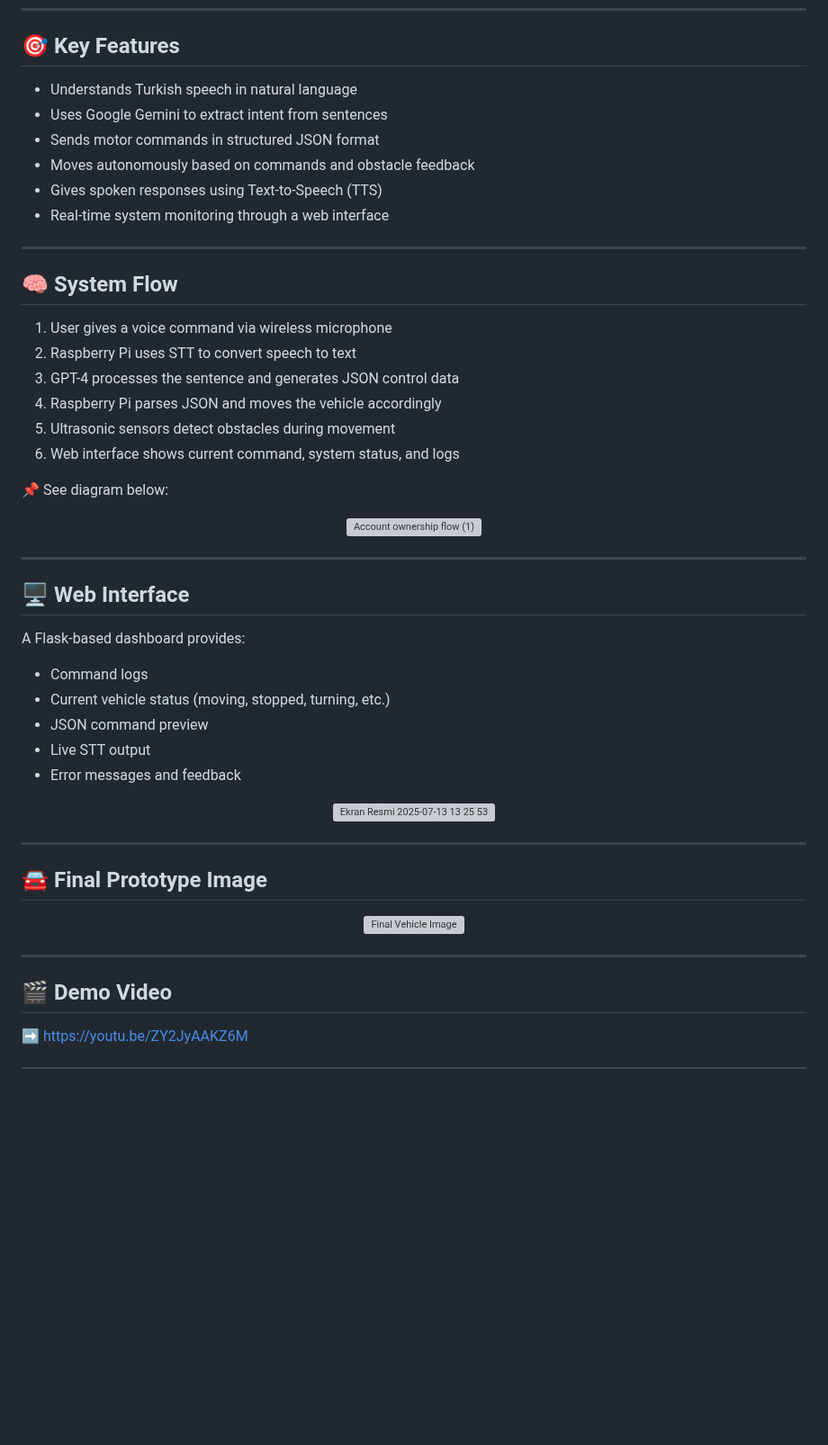
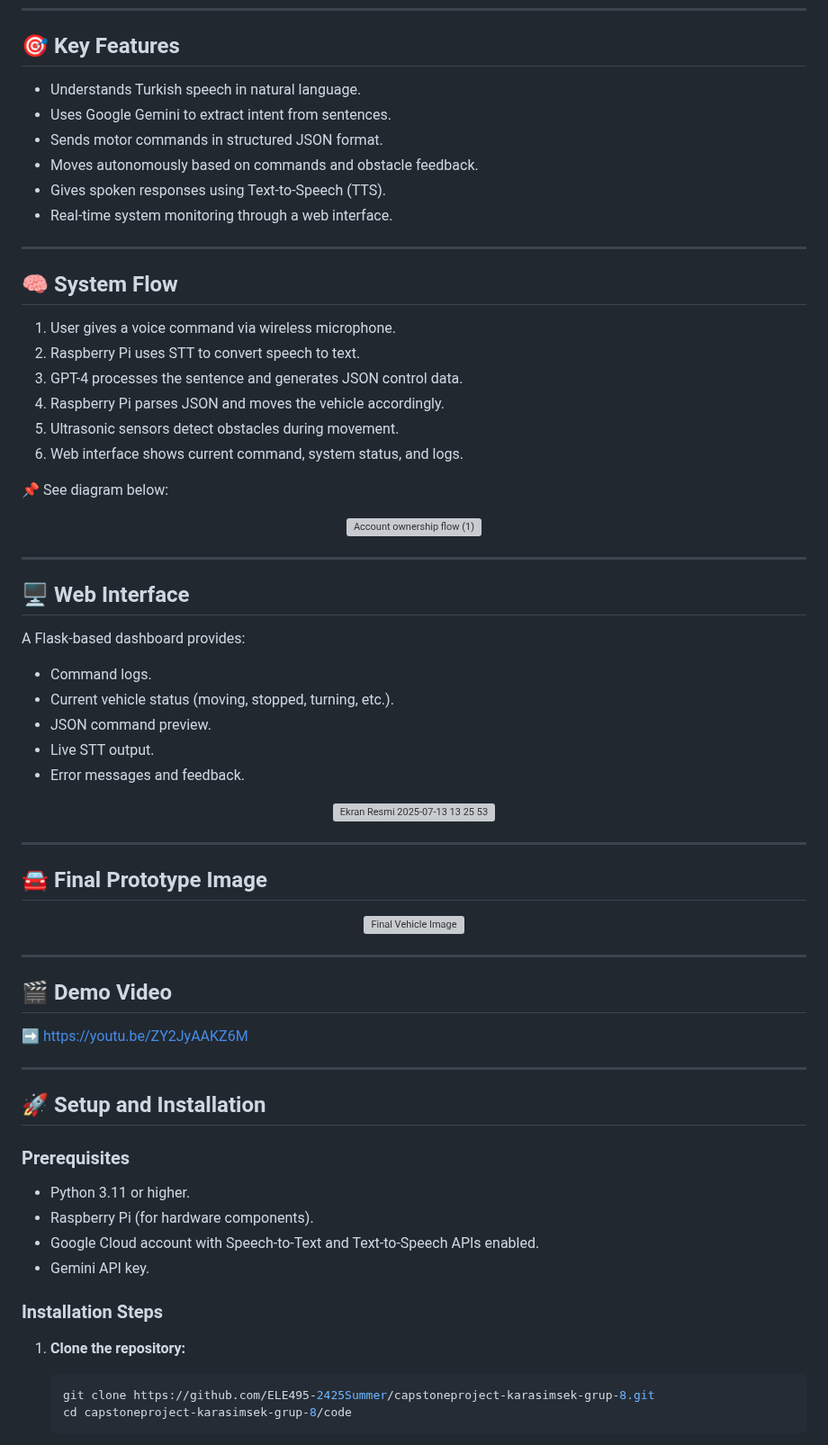
Before and after one commit to ELE495-2425Summer/capstoneproject-karasimsek-grup-8, a Markdown page: README.md, the part around one of its changes. Shown at 90% size. Drawn GitHub-style; blank space fills up the shorter version; grey boxes are pictures that could not be loaded.

Commit message:
Add setup instructions to README.md file.

````diff
--- a/README.md
+++ b/README.md
@@ -6,23 +6,23 @@ This project is a smart autonomous vehicle that can understand **Turkish natural
 
 ## 🎯 Key Features
 
-- Understands Turkish speech in natural language
-- Uses Google Gemini to extract intent from sentences
-- Sends motor commands in structured JSON format
-- Moves autonomously based on commands and obstacle feedback
-- Gives spoken responses using Text-to-Speech (TTS)
-- Real-time system monitoring through a web interface
+- Understands Turkish speech in natural language.
+- Uses Google Gemini to extract intent from sentences.
+- Sends motor commands in structured JSON format.
+- Moves autonomously based on commands and obstacle feedback.
+- Gives spoken responses using Text-to-Speech (TTS).
+- Real-time system monitoring through a web interface.
 
 ---
 
 ## 🧠 System Flow
 
-1. User gives a voice command via wireless microphone
-2. Raspberry Pi uses STT to convert speech to text
-3. GPT-4 processes the sentence and generates JSON control data
-4. Raspberry Pi parses JSON and moves the vehicle accordingly
-5. Ultrasonic sensors detect obstacles during movement
-6. Web interface shows current command, system status, and logs
+1. User gives a voice command via wireless microphone.
+2. Raspberry Pi uses STT to convert speech to text.
+3. GPT-4 processes the sentence and generates JSON control data.
+4. Raspberry Pi parses JSON and moves the vehicle accordingly.
+5. Ultrasonic sensors detect obstacles during movement.
+6. Web interface shows current command, system status, and logs.
 
 📌 See diagram below:
 <p align="center">
@@ -35,11 +35,11 @@ This project is a smart autonomous vehicle that can understand **Turkish natural
 
 A Flask-based dashboard provides:
 
-- Command logs
-- Current vehicle status (moving, stopped, turning, etc.)
-- JSON command preview
-- Live STT output
-- Error messages and feedback
+- Command logs.
+- Current vehicle status (moving, stopped, turning, etc.).
+- JSON command preview.
+- Live STT output.
+- Error messages and feedback.
 <p align="center">
   <img width="650" height="507" alt="Ekran Resmi 2025-07-13 13 25 53" src="https://github.com/user-attachments/assets/7418f97b-9aa6-446d-b5d4-93619dc0f78d" />
 </p>
@@ -57,3 +57,22 @@ A Flask-based dashboard provides:
 ## 🎬 Demo Video
 
 ➡️ https://youtu.be/ZY2JyAAKZ6M
+
+---
+
+## 🚀 Setup and Installation
+
+### Prerequisites
+- Python 3.11 or higher.
+- Raspberry Pi (for hardware components).
+- Google Cloud account with Speech-to-Text and Text-to-Speech APIs enabled.
+- Gemini API key.
+
+### Installation Steps
+
+1. **Clone the repository:**
+   ```bash
+   git clone https://github.com/ELE495-2425Summer/capstoneproject-karasimsek-grup-8.git
+   cd capstoneproject-karasimsek-grup-8/code
+   ```
+
````
Also changed, not shown: other parts of README.md (+39 -0 lines).
